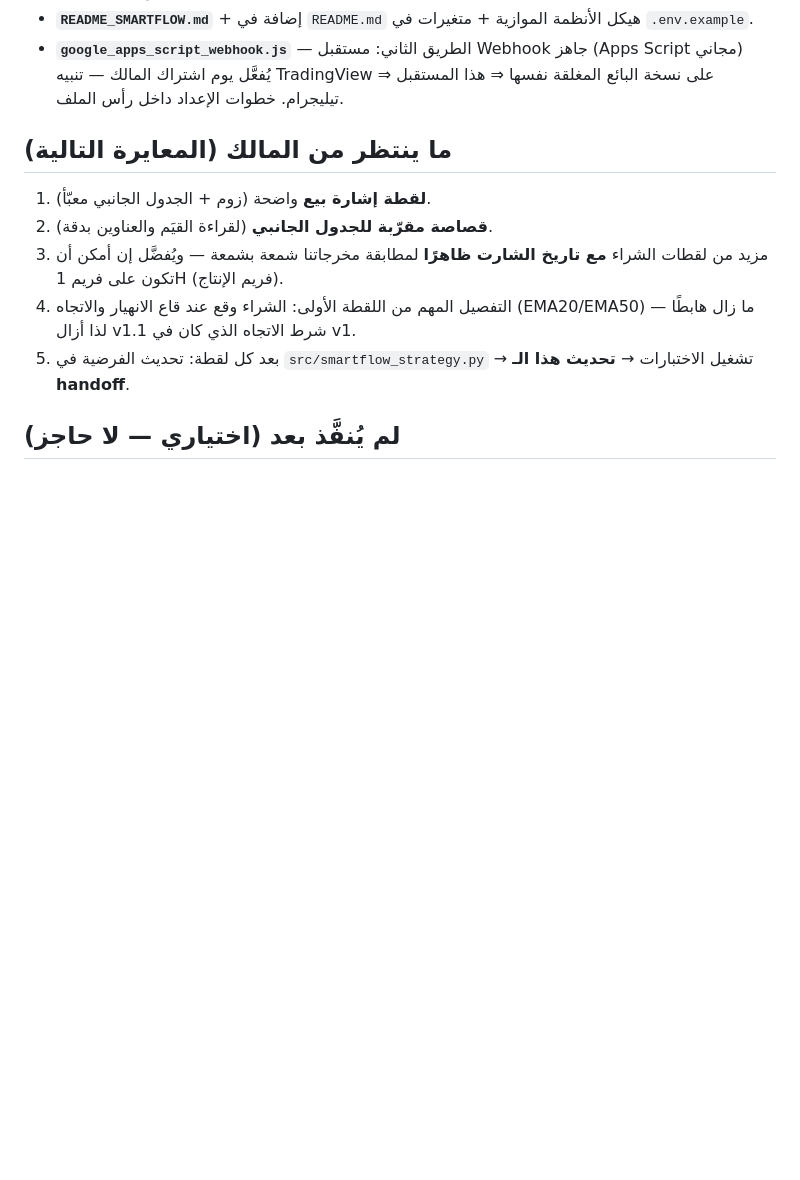
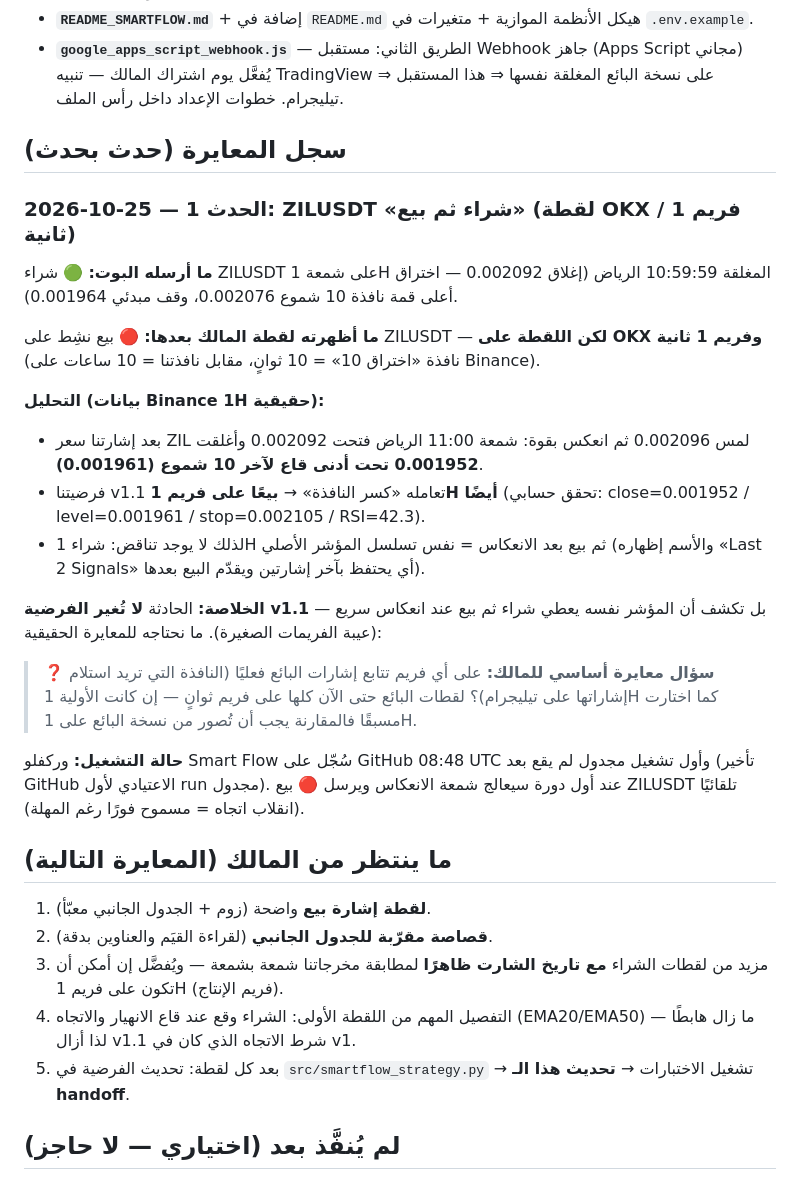
Before and after one commit to turky4500/binance-spot-usdt-signal-bot, a Markdown page: handoff.md, the part around the change. Drawn GitHub-style; blank space fills up the shorter version.

Commit message:
docs: سجل معايرة - حدث ZILUSDT (شراء 1H ثم انعكاس بيع) مع لقطة OKX-1s للمالك [skip ci]

```diff
--- a/handoff.md
+++ b/handoff.md
@@ -33,6 +33,36 @@
 - **`README_SMARTFLOW.md`** + إضافة في `README.md` هيكل الأنظمة الموازية + متغيرات في `.env.example`.
 - **`google_apps_script_webhook.js`** — الطريق الثاني: مستقبل Webhook جاهز (Apps Script مجاني) يُفعَّل يوم اشتراك المالك —
   تنبيه TradingView على نسخة البائع المغلقة نفسها ⇒ هذا المستقبل ⇒ تيليجرام. خطوات الإعداد داخل رأس الملف.
+
+## سجل المعايرة (حدث بحدث)
+
+### 2026-10-25 — الحدث 1: ZILUSDT «شراء ثم بيع» (لقطة OKX / فريم 1 ثانية)
+
+**ما أرسله البوت:** 🟢 شراء ZILUSDT على شمعة 1H المغلقة 10:59:59 الرياض
+(إغلاق 0.002092 — اختراق أعلى قمة نافذة 10 شموع 0.002076، وقف مبدئي 0.001964).
+
+**ما أظهرته لقطة المالك بعدها:** 🔴 بيع نشِط على ZILUSDT — **لكن اللقطة على OKX
+وفريم 1 ثانية** (نافذة «اختراق 10» = 10 ثوانٍ، مقابل نافذتنا = 10 ساعات على Binance).
+
+**التحليل (بيانات Binance 1H حقيقية):**
+- بعد إشارتنا سعر ZIL لمس 0.002096 ثم انعكس بقوة: شمعة 11:00 الرياض فتحت
+  0.002092 وأغلقت **0.001952 تحت أدنى قاع لآخر 10 شموع (0.001961)**.
+- فرضيتنا v1.1 تعامله «كسر النافذة» → **بيعًا على فريم 1H أيضًا** (تحقق حسابي:
+  close=0.001952 / level=0.001961 / stop=0.002105 / RSI=42.3).
+- لذلك لا يوجد تناقض: شراء 1H ثم بيع بعد الانعكاس = نفس تسلسل المؤشر الأصلي
+  (والأسم إظهاره «Last 2 Signals» أي يحتفظ بآخر إشارتين ويقدّم البيع بعدها).
+
+**الخلاصة:** الحادثة **لا تُغير الفرضية v1.1** — بل تكشف أن المؤشر نفسه يعطي
+شراء ثم بيع عند انعكاس سريع (عيبة الفريمات الصغيرة). ما نحتاجه للمعايرة الحقيقية:
+
+> ❓ **سؤال معايرة أساسي للمالك:** على أي فريم تتابع إشارات البائع فعليًا
+> (النافذة التي تريد استلام إشاراتها على تيليجرام)؟ لقطات البائع حتى الآن كلها
+> على فريم ثوانٍ — إن كانت الأولية 1H كما اختارت مسبقًا فالمقارنة يجب أن تُصور
+> من نسخة البائع على 1H.
+
+**حالة التشغيل:** وركفلو Smart Flow سُجّل على GitHub 08:48 UTC وأول تشغيل مجدول
+لم يقع بعد (تأخير GitHub الاعتيادي لأول run مجدول). عند أول دورة سيعالج شمعة
+الانعكاس ويرسل 🔴 بيع ZILUSDT تلقائيًا (انقلاب اتجاه = مسموح فورًا رغم المهلة).
 
 ## ما ينتظر من المالك (المعايرة التالية)
 
```
